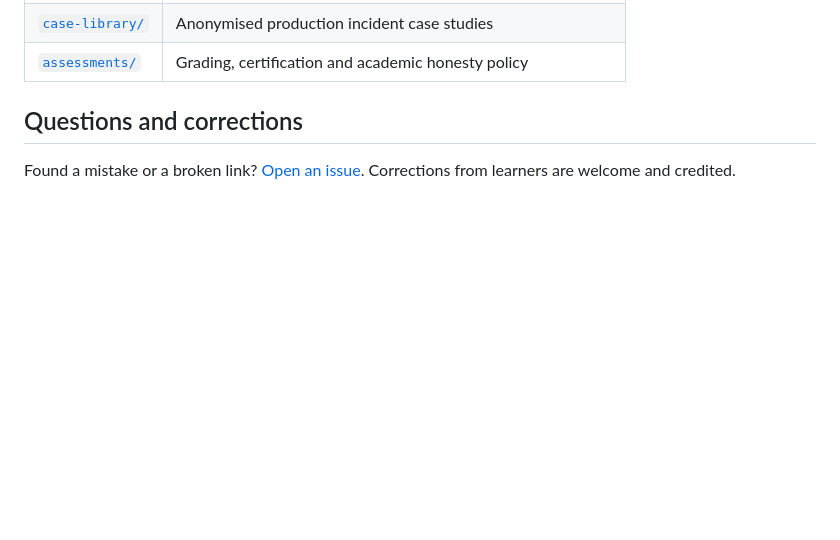
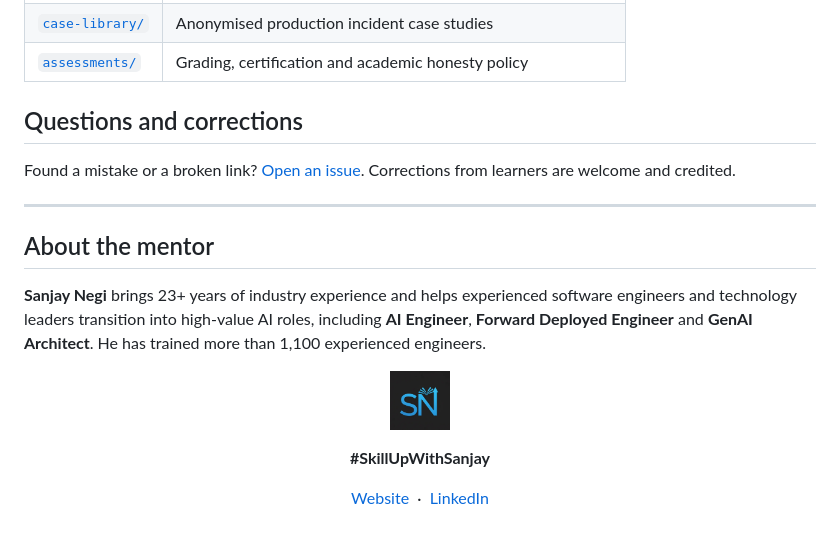
Before and after one commit to deep-skill-networks/course-hub, a Markdown page: README.md, the part around the change. Drawn GitHub-style; pictures changed too: assets/brand/skillupwithsanjay.png (added); blank space fills up the shorter version.

Commit message:
Add mentor branding footer; keep repos date- and price-free
- README ends with the "About the mentor" footer used in the FDE repo
  (logo, #SkillUpWithSanjay, website, LinkedIn); logo copied to assets/brand
- Link check skips linkedin.com, which blocks automated checkers
- CLAUDE.md: standard footer in every repo; no pricing or cohort dates in
  GitHub (week numbers only, so repos are reused across cohorts)

Co-Authored-By: Claude Opus 5.5 <noreply@anthropic.com>
Claude-Session: https://claude.ai/code/session_01KHxAFqdLQTa1BtnxD6aGzt

```diff
--- a/README.md
+++ b/README.md
@@ -73,3 +73,21 @@ Please be realistic about time. Both formats ask for about **7–9 hours per wee
 ## Questions and corrections
 
 Found a mistake or a broken link? [Open an issue](https://github.com/deep-skill-networks/course-hub/issues/new/choose). Corrections from learners are welcome and credited.
+
+---
+
+## About the mentor
+
+**Sanjay Negi** brings 23+ years of industry experience and helps experienced software engineers and technology leaders transition into high-value AI roles, including **AI Engineer**, **Forward Deployed Engineer** and **GenAI Architect**. He has trained more than 1,100 experienced engineers.
+
+<p align="center">
+  <img src="assets/brand/skillupwithsanjay.png" alt="SkillUp with Sanjay logo" width="60">
+</p>
+
+<p align="center"><strong>#SkillUpWithSanjay</strong></p>
+
+<p align="center">
+  <a href="https://www.sanjaynegi.in" target="_blank" rel="noopener noreferrer">Website</a>
+  &nbsp;&middot;&nbsp;
+  <a href="https://www.linkedin.com/in/sanjay-negi-ai/" target="_blank" rel="noopener noreferrer">LinkedIn</a>
+</p>
```
Also changed, not shown: CLAUDE.md (+2 -0 lines), 1 other file.
